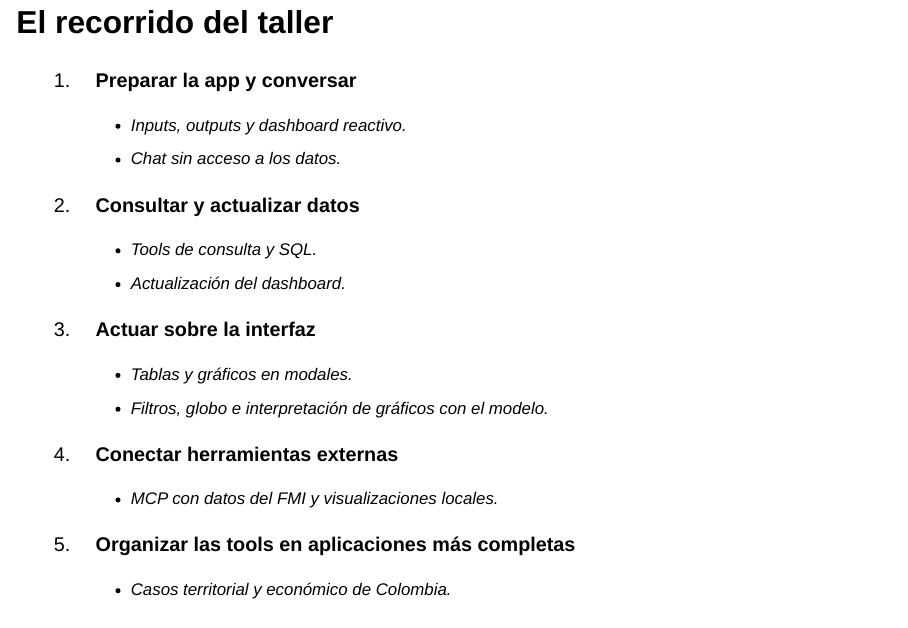
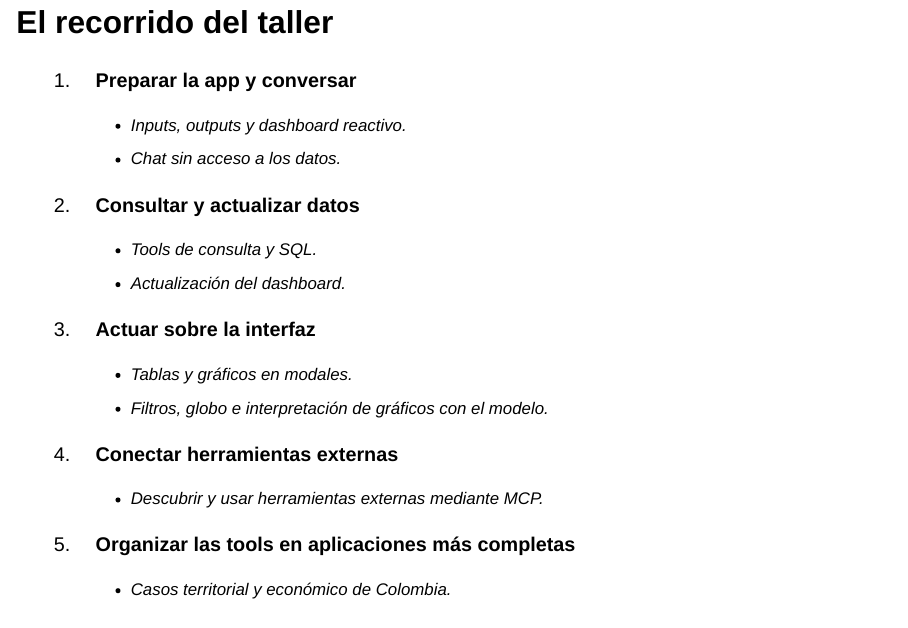
Before and after one commit to jbkunst/shiny-chat-patterns, a Quarto document (slides/index.qmd): page 3 of 73. Rendered offline with R 4.5, knitr and Pandoc in place of Quarto, with nearby package versions; drawn as Slidy slides in place of the format the file asks for.

Commit message:
docs(slides): generalize MCP workshop agenda

```diff
--- a/slides/index.qmd
+++ b/slides/index.qmd
@@ -131,7 +131,7 @@ Puente al taller: construiremos paso a paso las capacidades que conectan convers
 4. **Conectar herramientas externas**
 
    ::: {.nonincremental}
-   - MCP con datos del FMI y visualizaciones locales.
+   - Descubrir y usar herramientas externas mediante MCP.
    :::
 
 5. **Organizar las tools en aplicaciones más completas**
```
Also changed, not shown: slides/index.html.
